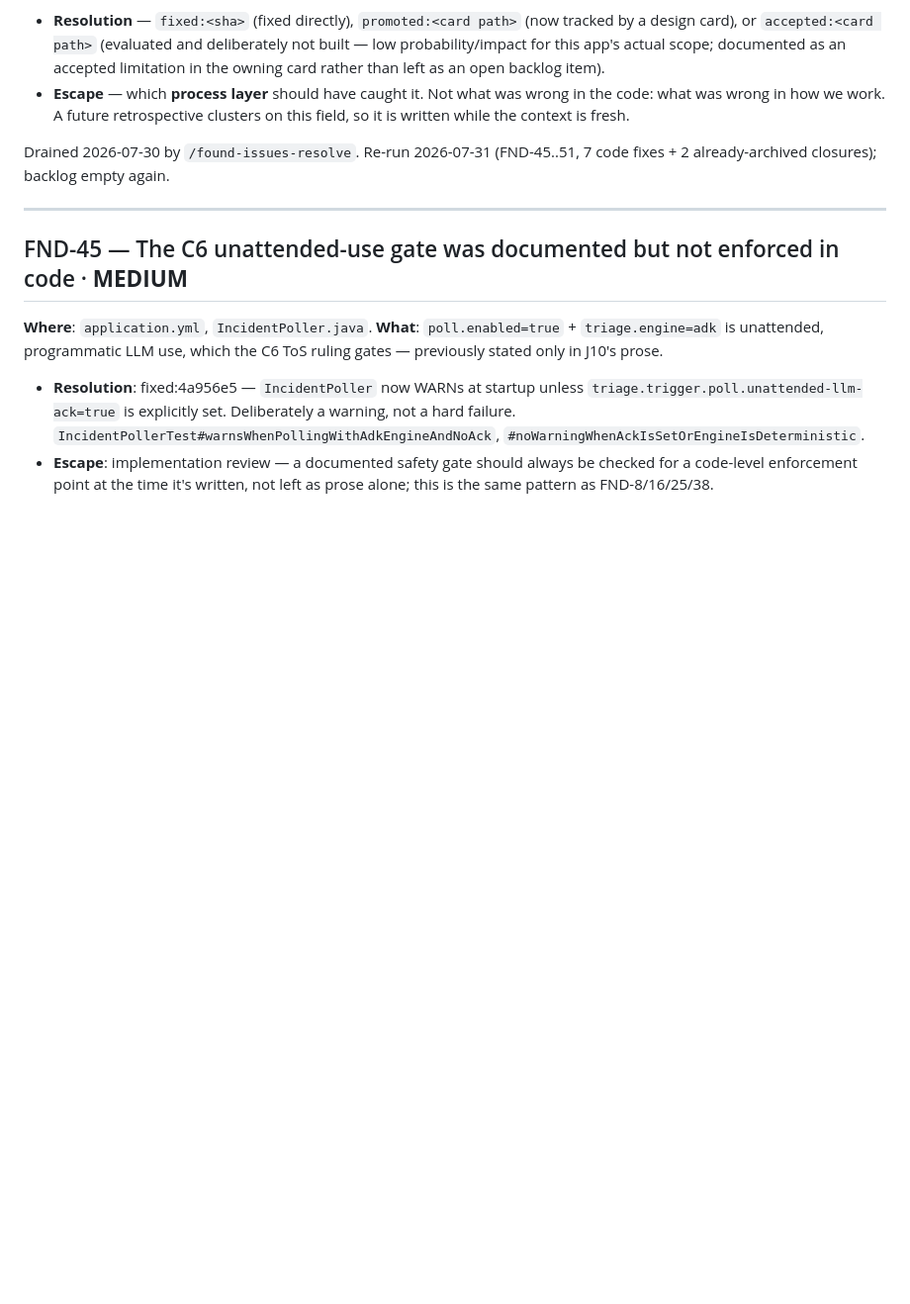
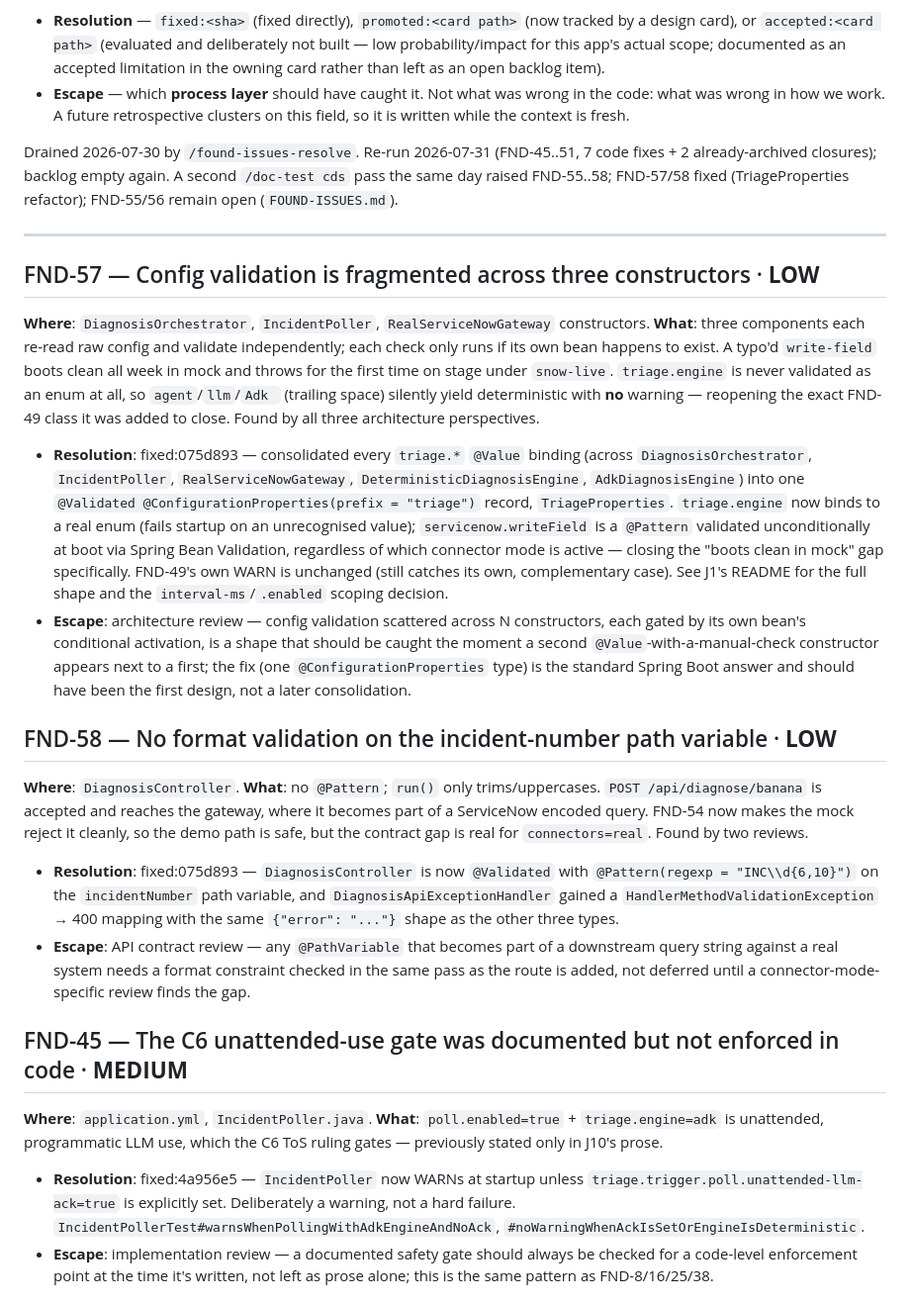
Before and after one commit to patrickpycheung/triagemate, a Markdown page: docs/audit/found-issues-archive.md, the part around the change. Shown at 99% size. Rendered like a GitHub page; blank space fills up the shorter version.

Commit message:
docs(archive): archive FND-57/58 — fixed by the TriageProperties refactor (075d893)
Backlog down to 2 open (FND-55, FND-56).

Co-Authored-By: Claude Sonnet 5 <noreply@anthropic.com>

```diff
--- a/docs/audit/found-issues-archive.md
+++ b/docs/audit/found-issues-archive.md
@@ -13,9 +13,50 @@ Each entry keeps its original text plus two lines added at resolution time:
   it is written while the context is fresh.
 
 Drained 2026-07-30 by `/found-issues-resolve`. Re-run 2026-07-31 (FND-45..51,
-7 code fixes + 2 already-archived closures); backlog empty again.
+7 code fixes + 2 already-archived closures); backlog empty again. A second
+`/doc-test cds` pass the same day raised FND-55..58; FND-57/58 fixed
+(TriageProperties refactor); FND-55/56 remain open (`FOUND-ISSUES.md`).
 
 ---
+
+## FND-57 — Config validation is fragmented across three constructors · **LOW**
+
+**Where**: `DiagnosisOrchestrator`, `IncidentPoller`, `RealServiceNowGateway` constructors.
+**What**: three components each re-read raw config and validate independently; each check only
+runs if its own bean happens to exist. A typo'd `write-field` boots clean all week in mock and
+throws for the first time on stage under `snow-live`. `triage.engine` is never validated as an
+enum at all, so `agent`/`llm`/`Adk ` (trailing space) silently yield deterministic with **no**
+warning — reopening the exact FND-49 class it was added to close. Found by all three
+architecture perspectives.
+- **Resolution**: fixed:075d893 — consolidated every `triage.*` `@Value` binding (across
+  `DiagnosisOrchestrator`, `IncidentPoller`, `RealServiceNowGateway`,
+  `DeterministicDiagnosisEngine`, `AdkDiagnosisEngine`) into one `@Validated
+  @ConfigurationProperties(prefix = "triage")` record, `TriageProperties`. `triage.engine`
+  now binds to a real enum (fails startup on an unrecognised value); `servicenow.writeField`
+  is a `@Pattern` validated unconditionally at boot via Spring Bean Validation, regardless of
+  which connector mode is active — closing the "boots clean in mock" gap specifically.
+  FND-49's own WARN is unchanged (still catches its own, complementary case). See J1's
+  README for the full shape and the `interval-ms`/`.enabled` scoping decision.
+- **Escape**: architecture review — config validation scattered across N constructors, each
+  gated by its own bean's conditional activation, is a shape that should be caught the moment
+  a second `@Value`-with-a-manual-check constructor appears next to a first; the fix (one
+  `@ConfigurationProperties` type) is the standard Spring Boot answer and should have been the
+  first design, not a later consolidation.
+
+## FND-58 — No format validation on the incident-number path variable · **LOW**
+
+**Where**: `DiagnosisController`.
+**What**: no `@Pattern`; `run()` only trims/uppercases. `POST /api/diagnose/banana` is
+accepted and reaches the gateway, where it becomes part of a ServiceNow encoded query. FND-54
+now makes the mock reject it cleanly, so the demo path is safe, but the contract gap is real
+for `connectors=real`. Found by two reviews.
+- **Resolution**: fixed:075d893 — `DiagnosisController` is now `@Validated` with
+  `@Pattern(regexp = "INC\\d{6,10}")` on the `incidentNumber` path variable, and
+  `DiagnosisApiExceptionHandler` gained a `HandlerMethodValidationException` → 400 mapping
+  with the same `{"error": "..."}` shape as the other three types.
+- **Escape**: API contract review — any `@PathVariable` that becomes part of a downstream
+  query string against a real system needs a format constraint checked in the same pass as
+  the route is added, not deferred until a connector-mode-specific review finds the gap.
 
 ## FND-45 — The C6 unattended-use gate was documented but not enforced in code · **MEDIUM**
 
```
Also changed, not shown: FOUND-ISSUES.md (+3 -26 lines).
